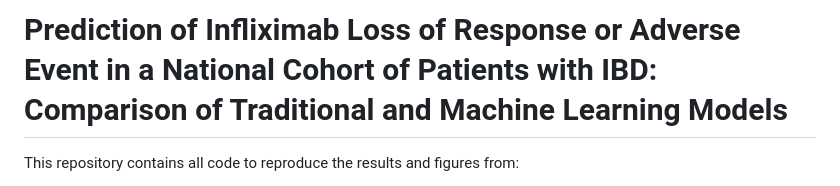
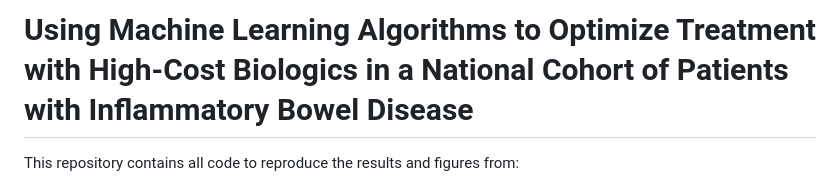
Before and after one commit to Waljee-Zhu-ML-Projects/biosimilar-ibd, a Markdown page: README.md, the part around the change. Rendered like a GitHub page.

```diff
--- a/README.md
+++ b/README.md
@@ -1,4 +1,4 @@
-# Prediction of Infliximab Loss of Response or Adverse Event in a National Cohort of Patients with IBD: Comparison of Traditional and Machine Learning Models
+# Using Machine Learning Algorithms to Optimize Treatment with High-Cost Biologics in a National Cohort of Patients with Inflammatory Bowel Disease
 
 This repository contains all code to reproduce the results and figures from:
 
```
